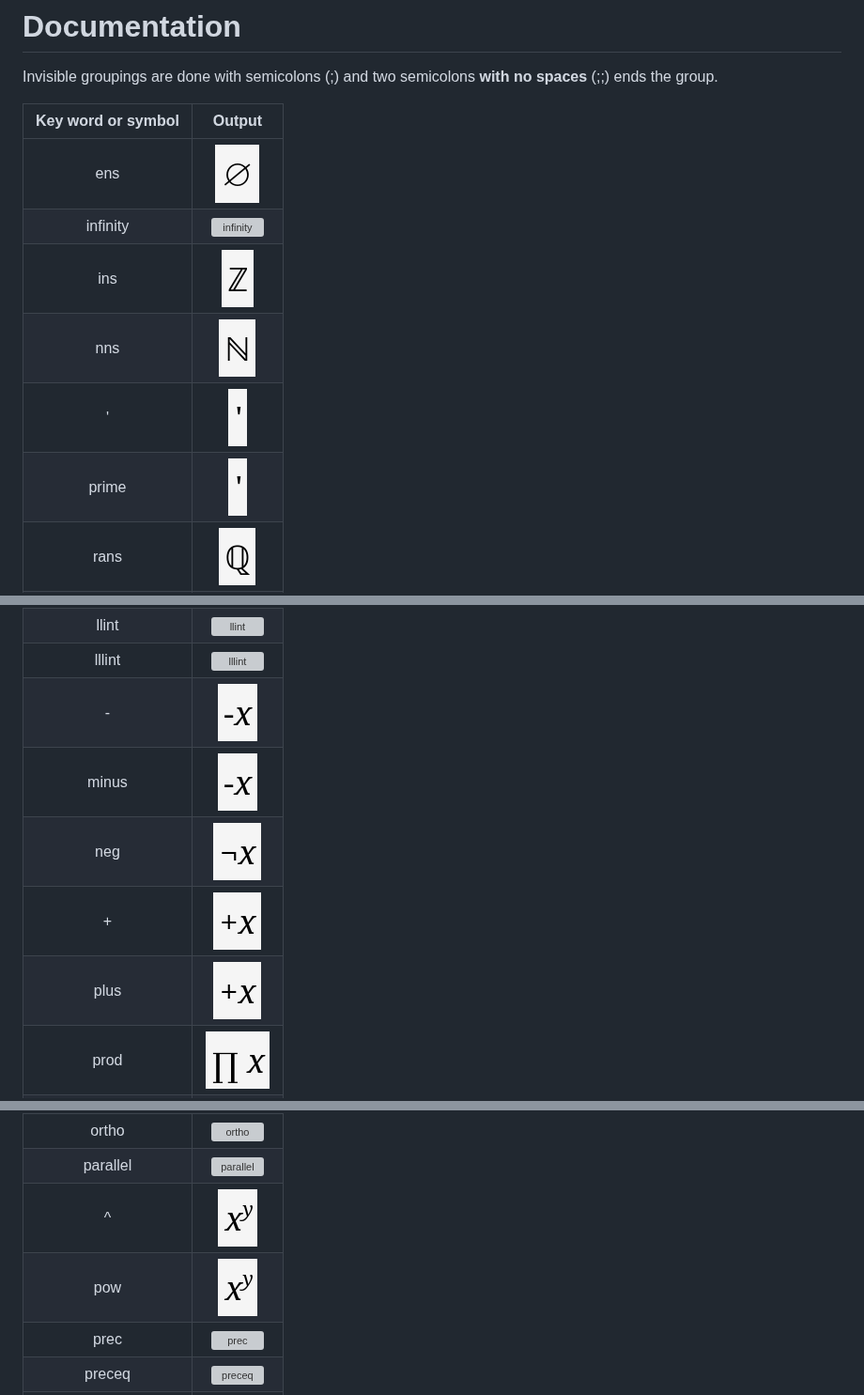
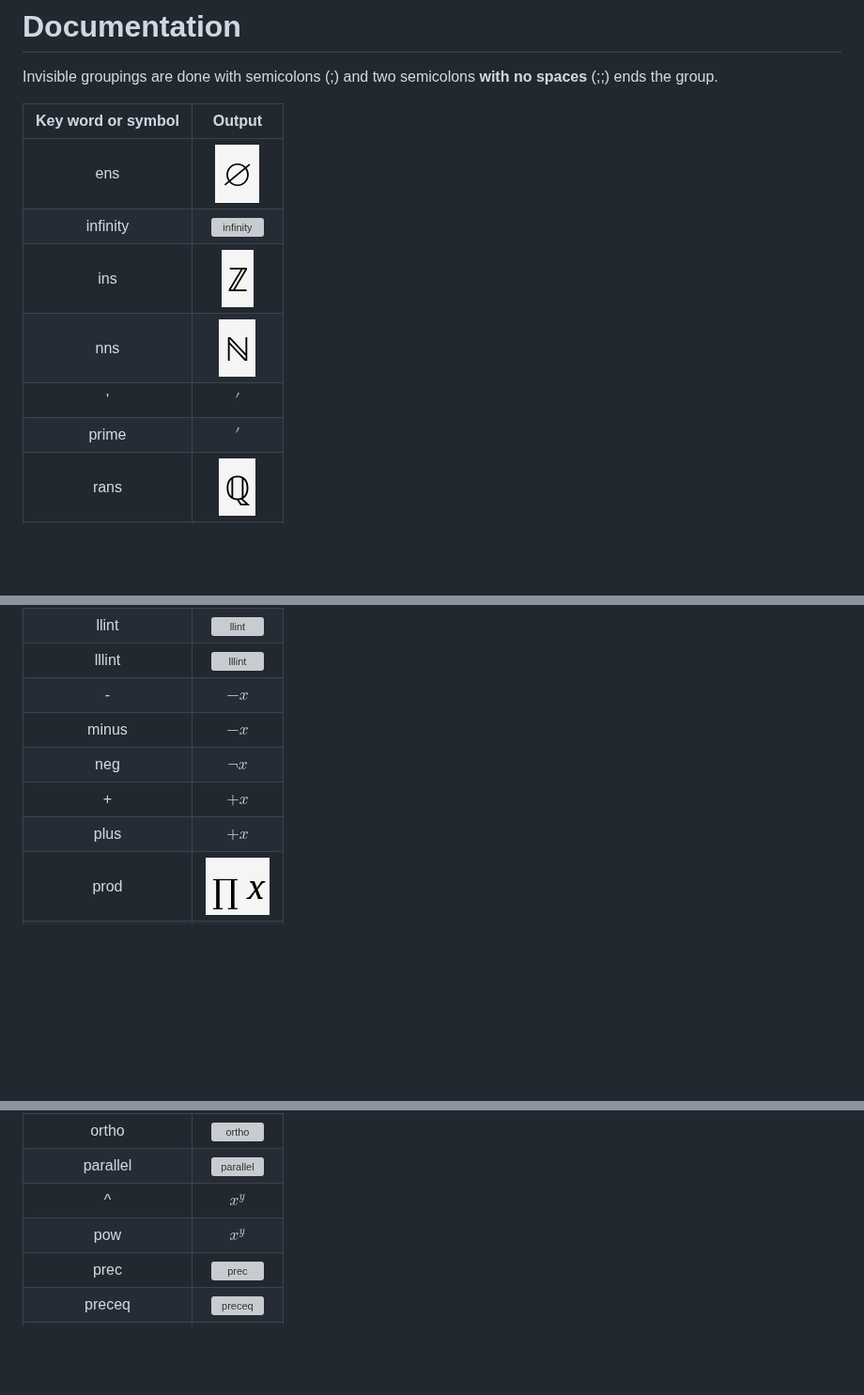
Before and after one commit to Jah-On/MILE, a Markdown page: README.md, 3 parts joined by grey strips. Shown at 94% size. Drawn GitHub-style; blank space fills up the shorter version; grey boxes are pictures that could not be loaded.

```diff
--- a/README.md
+++ b/README.md
@@ -27,14 +27,15 @@ I have Cerebral Palsy which makes writing math, especially for prolonged periods
 
 Invisible groupings are done with semicolons (;) and two semicolons **with no spaces** (;;) ends the group.
 
+
 | Key word or symbol | Output |
 | :----------------: | :----: |
 | ens | ![ens](images/ens.png) |
 | infinity | ![infinity](images/infinity.png) |
 | ins | ![ins](images/ins.png) |
 | nns | ![nns](images/nns.png) |
-| ' | !['](images/'.png) |
-| prime | ![prime](images/prime.png) |
+| ' | $\prime$ |
+| prime | $\prime$ |
 | rans | ![rans](images/rans.png) |
 | rens | ![rens](images/rens.png) |
 | abs | ![abs](images/abs.png) |
@@ -48,11 +49,11 @@ Invisible groupings are done with semicolons (;) and two semicolons **with no sp
 | lint | ![lint](images/lint.png) |
 | llint | ![llint](images/llint.png) |
 | lllint | ![lllint](images/lllint.png) |
-| - | ![-](images/-.png) |
-| minus | ![minus](images/minus.png) |
-| neg | ![neg](images/neg.png) |
-| + | ![+](images/+.png) |
-| plus | ![plus](images/plus.png) |
+| - | $-x$ |
+| minus | $-x$ |
+| neg | $\neg x$ |
+| + | $+x$ |
+| plus | $+x$ |
 | prod | ![prod](images/prod.png) |
 | sum | ![sum](images/sum.png) |
 | sqrt | ![sqrt](images/sqrt.png) |
@@ -141,8 +142,8 @@ Invisible groupings are done with semicolons (;) and two semicolons **with no sp
 | origof | ![origof](images/origof.png) |
 | ortho | ![ortho](images/ortho.png) |
 | parallel | ![parallel](images/parallel.png) |
-| ^ | ![\^](images/^.png) |
-| pow | ![pow](images/pow.png) |
+| ^ | $x^y$ |
+| pow | $x^y$ |
 | prec | ![prec](images/prec.png) |
 | preceq | ![preceq](images/preceq.png) |
 | precsim | ![precsim](images/precsim.png) |
```
Also changed, not shown: other parts of README.md (+20 -19 lines).
